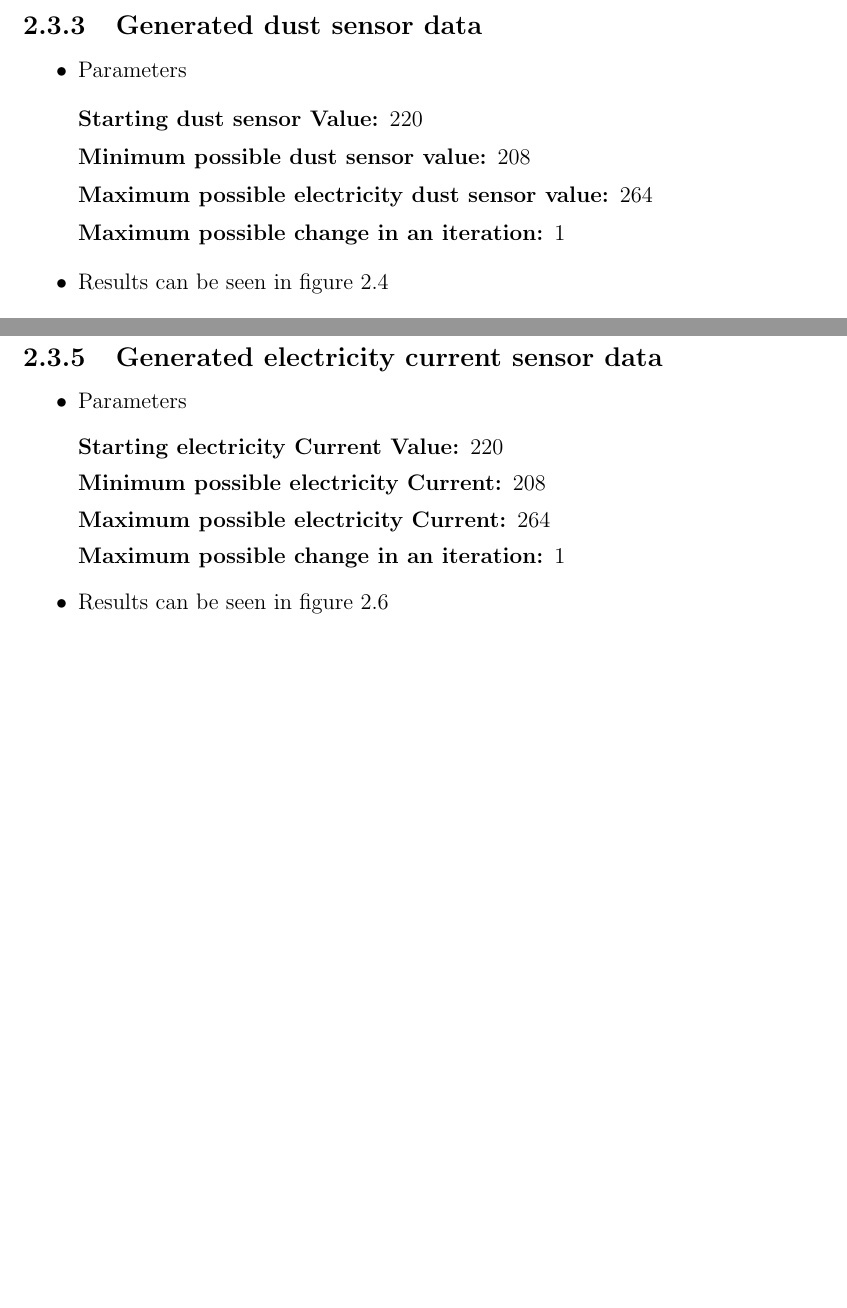
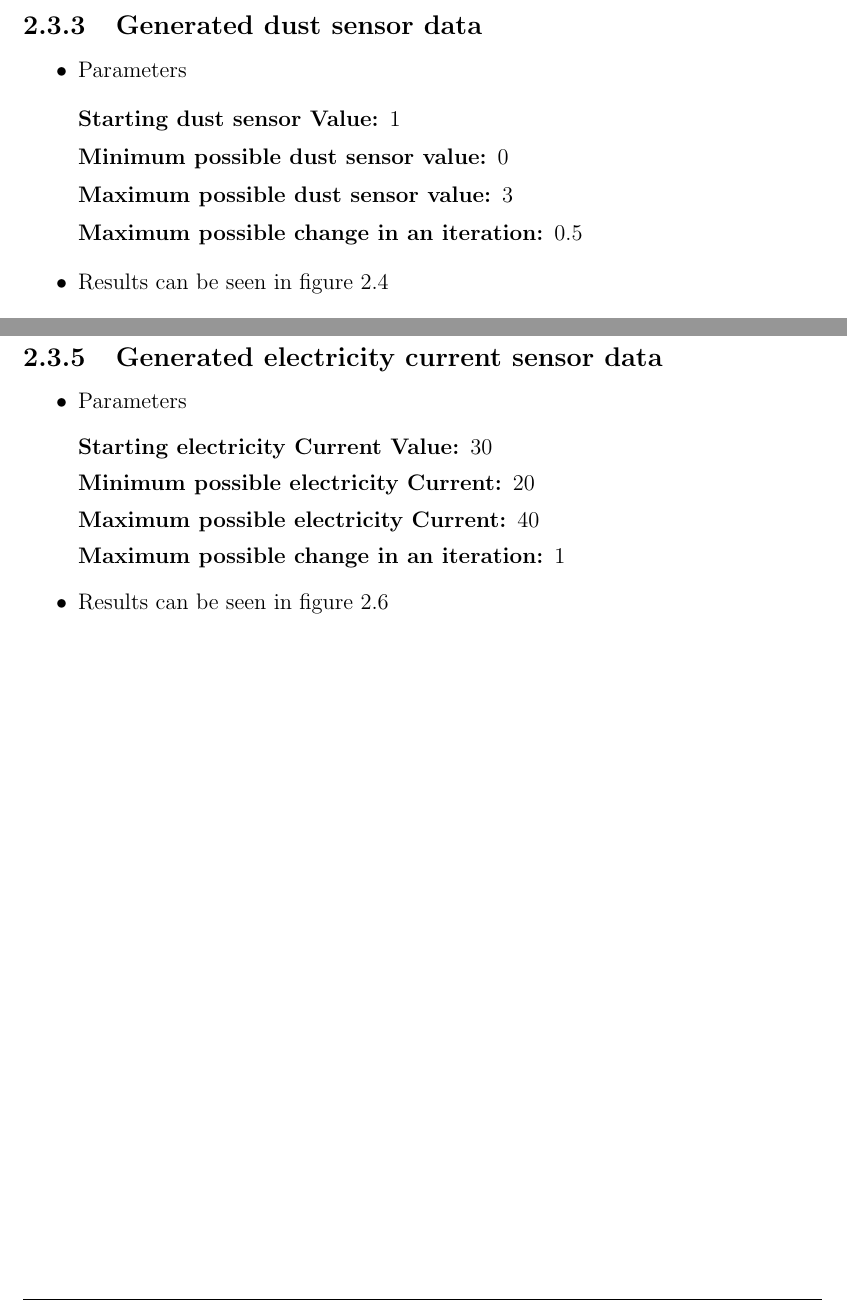
Before and after one commit to itsfaryar/Thesis_ServerRoom, a LaTeX thesis (Thesis.tex, which reads chapters/chapter02.tex): two parts of pages 10 and 12 of 19, joined at a grey line, cut so that both start at the same text, the shorter picture padded with empty space. Compiled offline with pdfLaTeX.

Commit message:
fix(introduction, chapter02)

```diff
--- a/chapters/chapter02.tex
+++ b/chapters/chapter02.tex
@@ -81,10 +81,10 @@ A data generator should have a random yet realistic pattern for effective system
                     \begin{itemize}
                         \item Parameters
                             \begin{description}
-                                \item[Starting dust sensor Value:] 220
-                                \item[Minimum possible dust sensor value:] 208
-                                \item[Maximum possible electricity dust sensor value:] 264
-                                \item[Maximum possible change in an iteration:] 1
+                                \item[Starting dust sensor Value:] 1
+                                \item[Minimum possible dust sensor value:] 0
+                                \item[Maximum possible dust sensor value:] 3
+                                \item[Maximum possible change in an iteration:] 0.5
                             \end{description}
                         \item Results can be seen in figure \ref{fig:gen_dust}
                             \begin{figure}
@@ -145,12 +145,12 @@ A data generator should have a random yet realistic pattern for effective system
                         \begin{itemize}
                             \item Parameters
                                 \begin{description}
-                                    \item[Starting electricity Current Value:] 220
-                                    \item[Minimum possible electricity Current:] 208
-                                    \item[Maximum possible electricity Current:] 264
+                                    \item[Starting electricity Current Value:] 30
+                                    \item[Minimum possible electricity Current:] 20
+                                    \item[Maximum possible electricity Current:] 40
                                     \item[Maximum possible change in an iteration:] 1
                                 \end{description}
-                            \item Results can be seen in figure \ref{fig:gen_voltage}
+                            \item Results can be seen in figure \ref{fig:gen_current}
                                 \begin{figure}
                                     \centering
                                     \captionsetup{type=figure}
@@ -169,6 +169,6 @@ A data generator should have a random yet realistic pattern for effective system
                                     \end{subfigure}
 
                                     \caption{Sample generated voltage sensor data }
-                                    \label{fig:gen_voltage}
+                                    \label{fig:gen_current}
                             \end{figure}
                         \end{itemize}
```
Also changed, not shown: chapters/introduction.tex (+3 -3 lines), Thesis.pdf.
